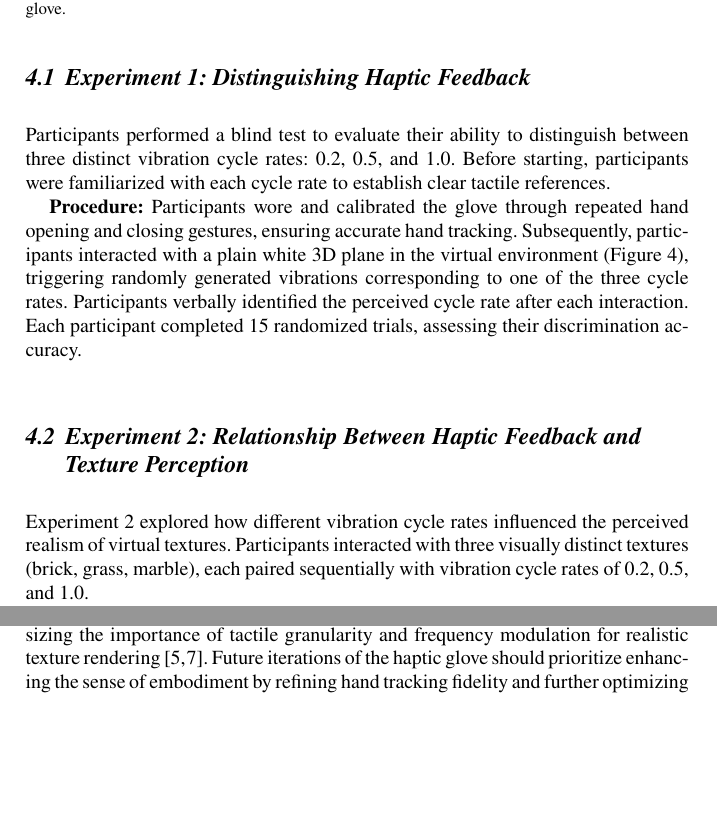
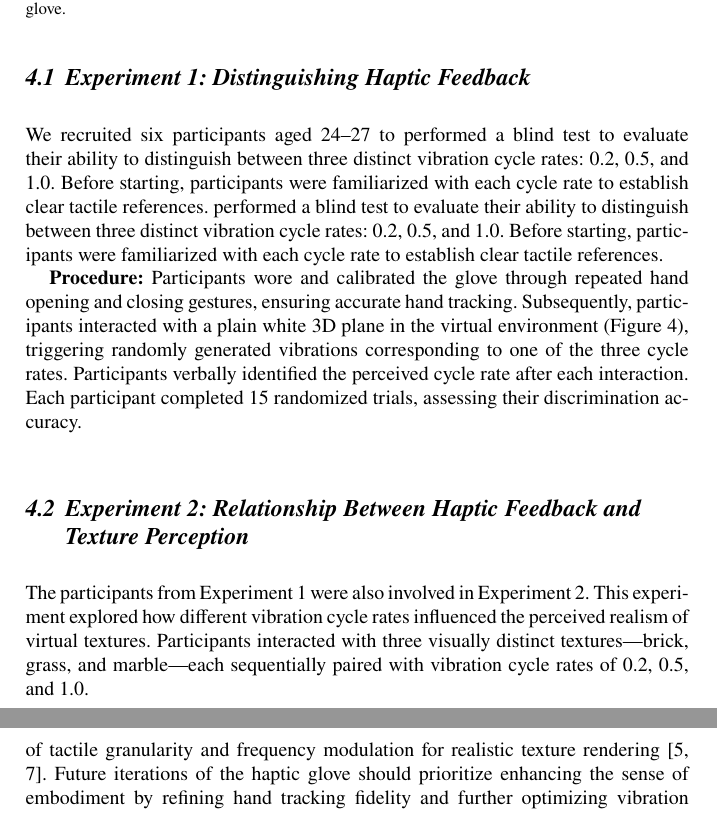
Before and after one commit to zuzu2307/Latex, a LaTeX document (CISIS_2025/CISIS_2025_VEE.tex): two parts of pages 5 and 9 of 10 before the commit and two parts of pages 5 and 10 of 10 after it, joined at a grey line, cut so that both start at the same text, the shorter picture padded with empty space. Compiled offline with pdfLaTeX.

Commit message:
fixed along comment

```diff
--- a/CISIS_2025/CISIS_2025_VEE.tex
+++ b/CISIS_2025/CISIS_2025_VEE.tex
@@ -42,7 +42,9 @@
 %\usepackage[numbers,sort&compress]{natbib}
 %\bibliographystyle{unsrtnat}
 %\usepackage[numbers,sort&compress]{natbib}
-
+\usepackage[inkscapelatex=false]{svg}
+\svgpath{{./figure/}} %path to your svg files
+\usepackage{amsmath}
 \usepackage{newtxtext,newtxmath} %これで英文字も綺麗なベクターになる(timesより優秀)
 \def\vector#1{\mbox{\boldmath $#1$}}
 
@@ -174,7 +176,8 @@ Figure~\ref{fig:experiment_setup} shows the general experimental setup, highligh
 \end{figure}
 
 \subsection{Experiment 1: Distinguishing Haptic Feedback}
-Participants performed a blind test to evaluate their ability to distinguish between three distinct vibration cycle rates: 0.2, 0.5, and 1.0. Before starting, participants were familiarized with each cycle rate to establish clear tactile references.
+We recruited six participants aged 24–27 to performed a blind test to evaluate their ability to distinguish between three distinct vibration cycle rates: 0.2, 0.5, and 1.0. Before starting, participants were familiarized with each cycle rate to establish clear tactile references.
+performed a blind test to evaluate their ability to distinguish between three distinct vibration cycle rates: 0.2, 0.5, and 1.0. Before starting, participants were familiarized with each cycle rate to establish clear tactile references.
 
 \textbf{Procedure:} Participants wore and calibrated the glove through repeated hand opening and closing gestures, ensuring accurate hand tracking. Subsequently, participants interacted with a plain white 3D plane in the virtual environment (Figure~\ref{fig:experiment1_setup}), triggering randomly generated vibrations corresponding to one of the three cycle rates. Participants verbally identified the perceived cycle rate after each interaction. Each participant completed 15 randomized trials, assessing their discrimination accuracy.
 
@@ -184,7 +187,7 @@ Participants performed a blind test to evaluate their ability to distinguish bet
 \end{figure}
 
 \subsection{Experiment 2: Relationship Between Haptic Feedback and Texture Perception}
-Experiment~2 explored how different vibration cycle rates influenced the perceived realism of virtual textures. Participants interacted with three visually distinct textures (brick, grass, marble), each paired sequentially with vibration cycle rates of 0.2, 0.5, and 1.0.
+The participants from Experiment 1 were also involved in Experiment 2. This experiment explored how different vibration cycle rates influenced the perceived realism of virtual textures. Participants interacted with three visually distinct textures—brick, grass, and marble—each sequentially paired with vibration cycle rates of 0.2, 0.5, and 1.0.
 
 \textbf{Procedure:} Following glove calibration, participants interacted sequentially with each virtual texture (Figure~\ref{fig:experiment2_setup}), experiencing all three vibration cycle rates (0.2, 0.5, and 1.0). After experiencing each set of cycle rates for a given texture, participants selected the cycle rate they felt most accurately matched the visual texture. This procedure was repeated for each texture type, presented in random order per participant.
 
```
Also changed, not shown: CISIS_2025/figure/inkscape_command.txt (added, +1 -0 lines), CISIS_2025/figure/ex1_result.pdf_tex (added), CISIS_2025/figure/ex1_result.svg (added), CISIS_2025/figure/ex2_result.pdf_tex (added), CISIS_2025/figure/ex2_result.svg (added), CISIS_2025/figure/question_result.pdf_tex (added), CISIS_2025/figure/question_result.svg (added), CISIS_2025/CISIS_2025_VEE.tex (10 more changed lines).
